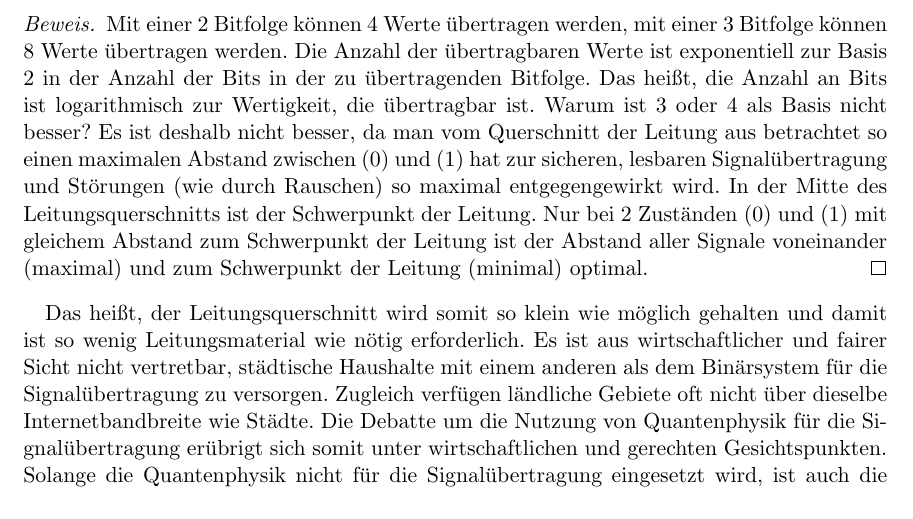
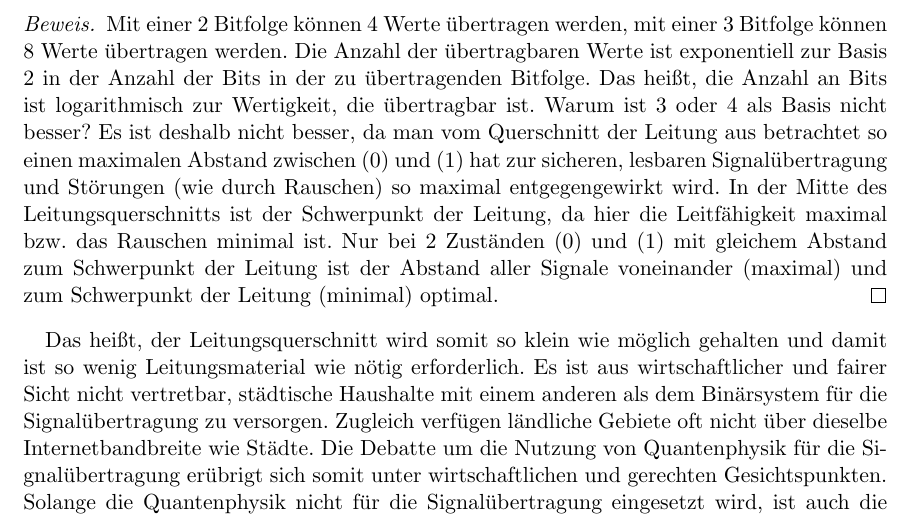
Before and after one commit to hjstephan86/strassen, a LaTeX document (doc/Strassen.tex): part of page 10 of 16, cut so that both start at the same text. Compiled offline with pdfLaTeX.

Commit message:
Schwerpunkt der Leitung in doc/*.tex

```diff
--- a/doc/Strassen.tex
+++ b/doc/Strassen.tex
@@ -403,7 +403,7 @@ Für die Signalübertragung ist es wichtig, das Signal vom Sender zum Empfänger
 	Das Binärsystem ist optimal für die Signalübertragung, bei der elektronische Signale genutzt werden: für an (1) und für aus (0).
 \end{satz}
 \begin{proof}
-	Mit einer 2 Bitfolge können 4 Werte übertragen werden, mit einer 3 Bitfolge können 8 Werte übertragen werden. Die Anzahl der übertragbaren Werte ist exponentiell zur Basis 2 in der Anzahl der Bits in der zu übertragenden Bitfolge. Das heißt, die Anzahl an Bits ist logarithmisch zur Wertigkeit, die übertragbar ist. Warum ist 3 oder 4 als Basis nicht besser? Es ist deshalb nicht besser, da man vom Querschnitt der Leitung aus betrachtet so einen maximalen Abstand zwischen (0) und (1) hat zur sicheren, lesbaren Signalübertragung und Störungen (wie durch Rauschen) so maximal entgegengewirkt wird. In der Mitte des Leitungsquerschnitts ist der Schwerpunkt der Leitung. Nur bei 2 Zuständen (0) und (1) mit gleichem Abstand zum Schwerpunkt der Leitung ist der Abstand aller Signale voneinander (maximal) und zum Schwerpunkt der Leitung (minimal) optimal.
+	Mit einer 2 Bitfolge können 4 Werte übertragen werden, mit einer 3 Bitfolge können 8 Werte übertragen werden. Die Anzahl der übertragbaren Werte ist exponentiell zur Basis 2 in der Anzahl der Bits in der zu übertragenden Bitfolge. Das heißt, die Anzahl an Bits ist logarithmisch zur Wertigkeit, die übertragbar ist. Warum ist 3 oder 4 als Basis nicht besser? Es ist deshalb nicht besser, da man vom Querschnitt der Leitung aus betrachtet so einen maximalen Abstand zwischen (0) und (1) hat zur sicheren, lesbaren Signalübertragung und Störungen (wie durch Rauschen) so maximal entgegengewirkt wird. In der Mitte des Leitungsquerschnitts ist der Schwerpunkt der Leitung, da hier die Leitfähigkeit maximal bzw. das Rauschen minimal ist. Nur bei 2 Zuständen (0) und (1) mit gleichem Abstand zum Schwerpunkt der Leitung ist der Abstand aller Signale voneinander (maximal) und zum Schwerpunkt der Leitung (minimal) optimal.
 \end{proof}
 Das heißt, der Leitungsquerschnitt wird somit so klein wie möglich gehalten und damit ist so wenig Leitungsmaterial wie nötig erforderlich. Es ist aus wirtschaftlicher und fairer Sicht nicht vertretbar, städtische Haushalte mit einem anderen als dem Binärsystem für die Signalübertragung zu versorgen. Zugleich verfügen ländliche Gebiete oft nicht über dieselbe Internetbandbreite wie Städte. Die Debatte um die Nutzung von Quantenphysik für die Signalübertragung erübrigt sich somit unter wirtschaftlichen und gerechten Gesichtspunkten. Solange die Quantenphysik nicht für die Signalübertragung eingesetzt wird, ist auch die Verarbeitung von Signalen bzw. Daten mittels Quantenphysik nicht sinnvoll.
 
```
Also changed, not shown: doc/Strassen.pdf.
